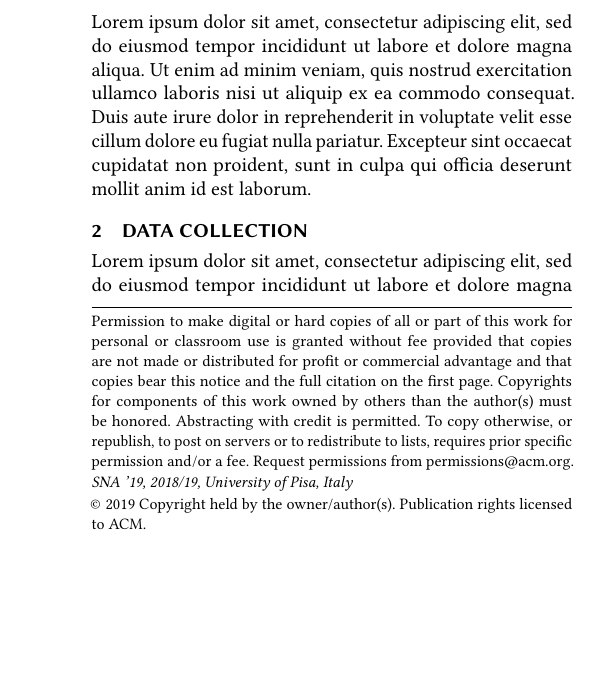
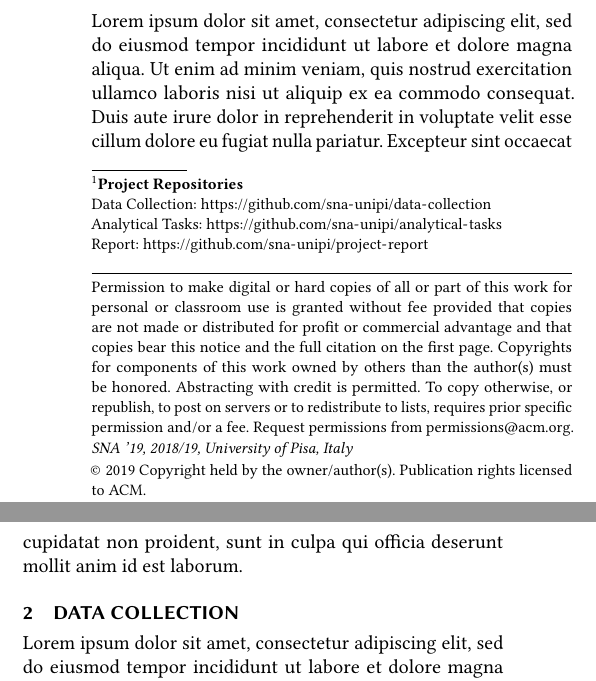
Before and after one commit to fsabiu/Social-Network-Analysis---Report, a LaTeX paper (report/main.tex): part of one column of page 1 of 3 before the commit and two parts of the columns of page 1 of 3 after it, the two joined at a grey line, cut so that both start at the same text, the shorter picture padded with empty space. Compiled offline with pdfLaTeX.

Commit message:
:arrow_up: Update

```diff
--- a/report/main.tex
+++ b/report/main.tex
@@ -64,6 +64,12 @@
 % The abstract is a short summary of the work to be presented in the article.
 \begin{abstract}
 Lorem ipsum dolor sit amet, consectetur adipiscing elit, sed do eiusmod tempor incididunt ut labore et dolore magna aliqua. Ut enim ad minim veniam, quis nostrud exercitation ullamco laboris nisi ut aliquip ex ea commodo consequat. Duis aute irure dolor in reprehenderit in voluptate velit esse cillum dolore eu fugiat nulla pariatur. Excepteur sint occaecat cupidatat non proident, sunt in culpa qui officia deserunt mollit anim id est laborum.
+
+\footnote{
+{\bf Project Repositories}\\
+\noindent Data Collection: \url{https://github.com/sna-unipi/data-collection}\\
+\noindent Analytical Tasks: \url{https://github.com/sna-unipi/analytical-tasks}\\
+\noindent Report: \url{https://github.com/sna-unipi/project-report}}
 \end{abstract}
 
 
```
Also changed, not shown: report/main.pdf.
